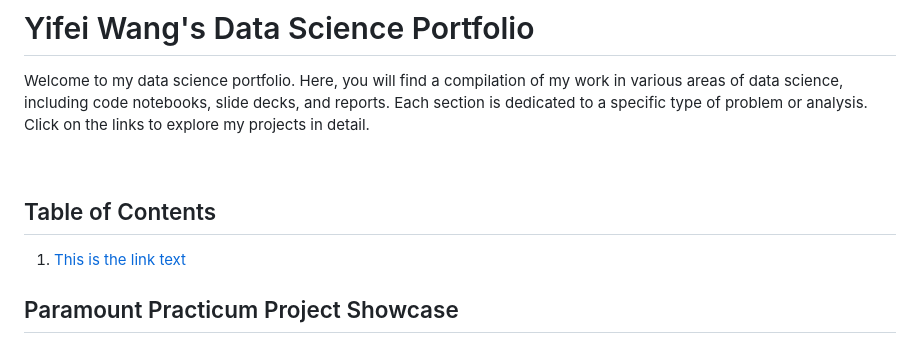
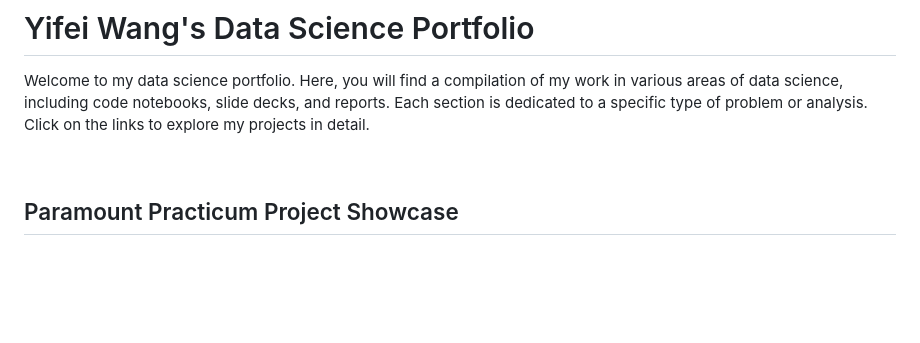
Before and after one commit to ywa2763/datasciportfolio, a Markdown page: README.md, the part around the change. Rendered like a GitHub page; blank space fills up the shorter version.

```diff
--- a/README.md
+++ b/README.md
@@ -2,9 +2,6 @@
 Welcome to my data science portfolio. Here, you will find a compilation of my work in various areas of data science, including code notebooks, slide decks, and reports. Each section is dedicated to a specific type of problem or analysis. Click on the links to explore my projects in detail.
 
  <br />
-
- ## Table of Contents
- 1. [This is the link text](##Paramount-Practicum-Project-Showcase)
 
 ## Paramount Practicum Project Showcase
 **Description**: The practicum project for Paramount involved developing a systematic method to detect consistent interactions between shows to inform content exploitation decisions. The objective was to help inform decisions evolved around enhancing user engagement.
```
